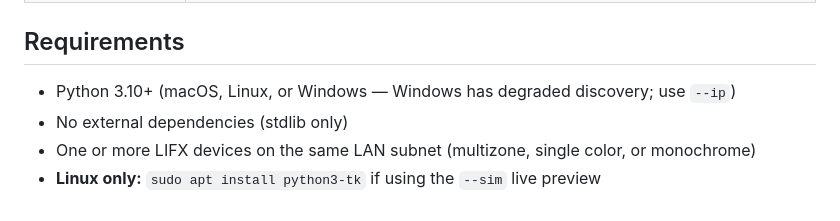
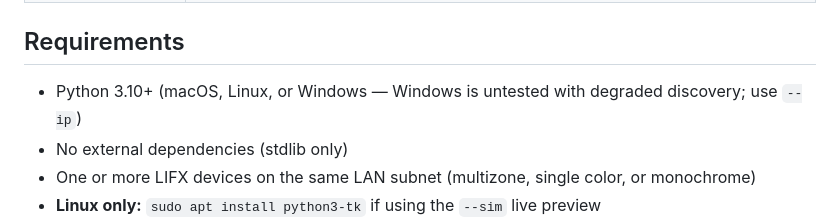
Before and after one commit to pkivolowitz/lifx, a Markdown page: README.md, the part around the change. Drawn GitHub-style.

```diff
--- a/README.md
+++ b/README.md
@@ -164,7 +164,7 @@ control.
 
 ## Requirements
 
-- Python 3.10+ (macOS, Linux, or Windows — Windows has degraded discovery; use `--ip`)
+- Python 3.10+ (macOS, Linux, or Windows — Windows is untested with degraded discovery; use `--ip`)
 - No external dependencies (stdlib only)
 - One or more LIFX devices on the same LAN subnet (multizone, single color, or monochrome)
 - **Linux only:** `sudo apt install python3-tk` if using the `--sim` live preview
```
Also changed, not shown: MANUAL.md (+9 -5 lines).
